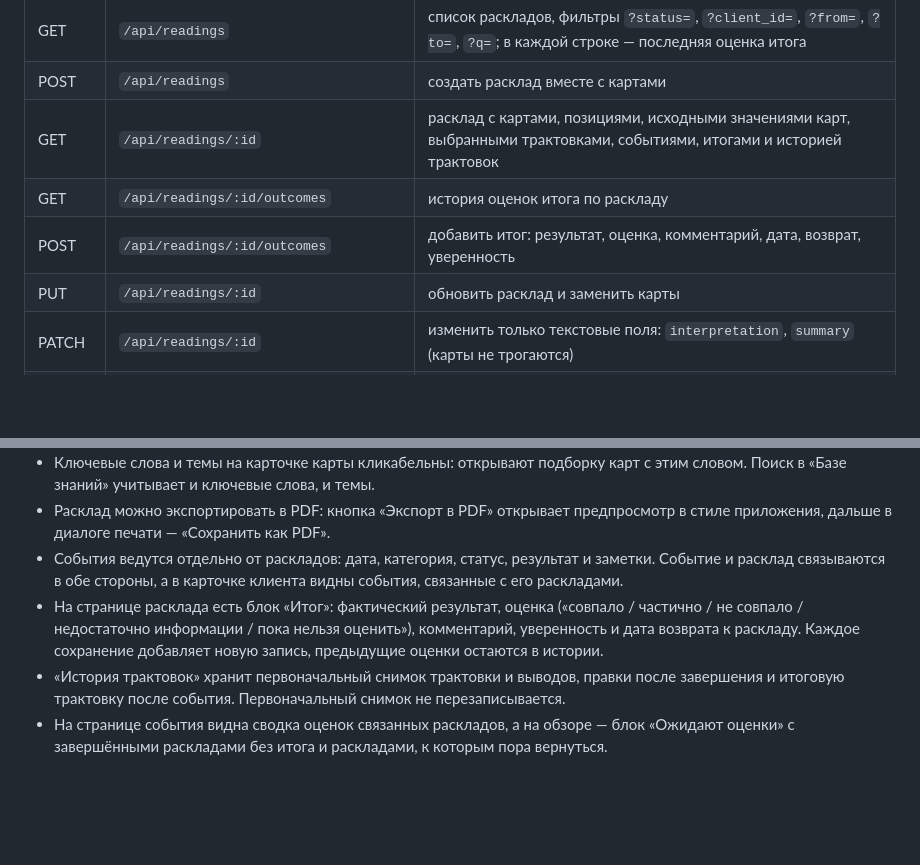
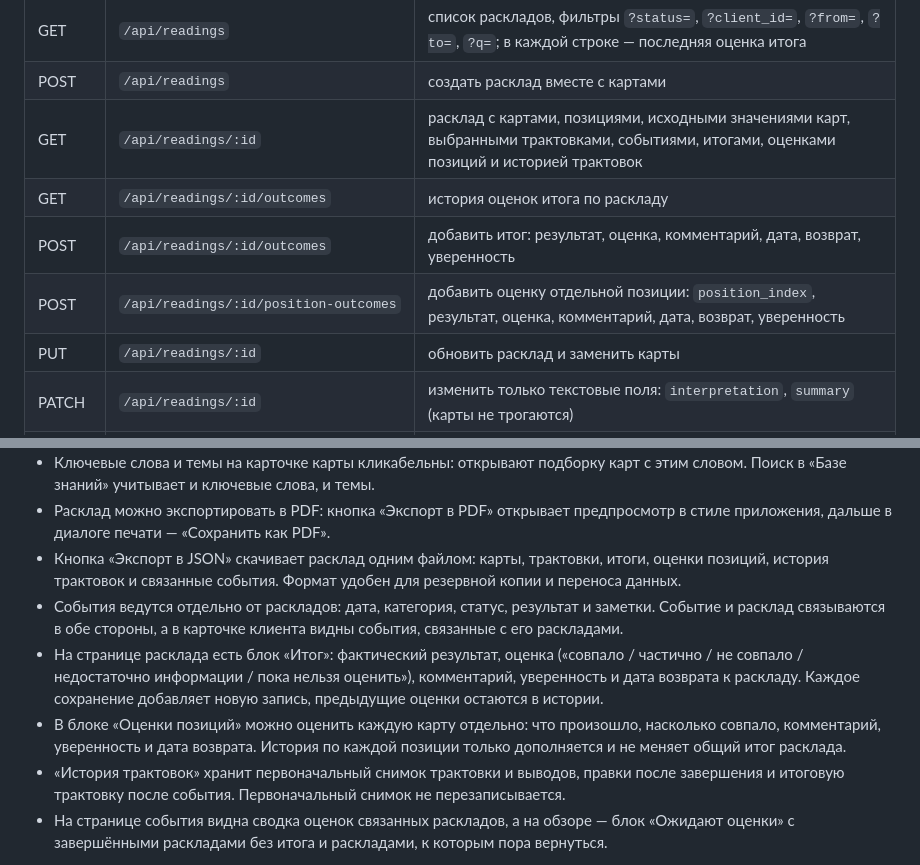
Before and after one commit to nbobrova196/tarot-crm, a Markdown page: README.md, 2 parts joined by grey strips. Rendered like a GitHub page; blank space fills up the shorter version.

Commit message:
Оценки позиций, экспорт в JSON и вычитка текстов

```diff
--- a/README.md
+++ b/README.md
@@ -69,9 +69,10 @@ tarot-crm/
 | DELETE | `/api/clients/:id` | удалить клиента |
 | GET | `/api/readings` | список раскладов, фильтры `?status=`, `?client_id=`, `?from=`, `?to=`, `?q=`; в каждой строке — последняя оценка итога |
 | POST | `/api/readings` | создать расклад вместе с картами |
-| GET | `/api/readings/:id` | расклад с картами, позициями, исходными значениями карт, выбранными трактовками, событиями, итогами и историей трактовок |
+| GET | `/api/readings/:id` | расклад с картами, позициями, исходными значениями карт, выбранными трактовками, событиями, итогами, оценками позиций и историей трактовок |
 | GET | `/api/readings/:id/outcomes` | история оценок итога по раскладу |
 | POST | `/api/readings/:id/outcomes` | добавить итог: результат, оценка, комментарий, дата, возврат, уверенность |
+| POST | `/api/readings/:id/position-outcomes` | добавить оценку отдельной позиции: `position_index`, результат, оценка, комментарий, дата, возврат, уверенность |
 | PUT | `/api/readings/:id` | обновить расклад и заменить карты |
 | PATCH | `/api/readings/:id` | изменить только текстовые поля: `interpretation`, `summary` (карты не трогаются) |
 | DELETE | `/api/readings/:id` | удалить расклад |
@@ -133,6 +134,9 @@ tarot-crm/
   с этим словом. Поиск в «Базе знаний» учитывает и ключевые слова, и темы.
 - Расклад можно экспортировать в PDF: кнопка «Экспорт в PDF» открывает
   предпросмотр в стиле приложения, дальше в диалоге печати — «Сохранить как PDF».
+- Кнопка «Экспорт в JSON» скачивает расклад одним файлом: карты, трактовки, итоги,
+  оценки позиций, история трактовок и связанные события. Формат удобен для резервной
+  копии и переноса данных.
 - События ведутся отдельно от раскладов: дата, категория, статус, результат и заметки.
   Событие и расклад связываются в обе стороны, а в карточке клиента видны события,
   связанные с его раскладами.
@@ -140,6 +144,9 @@ tarot-crm/
   («совпало / частично / не совпало / недостаточно информации / пока нельзя оценить»),
   комментарий, уверенность и дата возврата к раскладу. Каждое сохранение добавляет
   новую запись, предыдущие оценки остаются в истории.
+- В блоке «Оценки позиций» можно оценить каждую карту отдельно: что произошло,
+  насколько совпало, комментарий, уверенность и дата возврата. История по каждой
+  позиции только дополняется и не меняет общий итог расклада.
 - «История трактовок» хранит первоначальный снимок трактовки и выводов, правки после
   завершения и итоговую трактовку после события. Первоначальный снимок не перезаписывается.
 - На странице события видна сводка оценок связанных раскладов, а на обзоре — блок
```
Also changed, not shown: РУКОВОДСТВО.md (+16 -0 lines), docs/screenshots/reading-detail.png, 4 other files.
